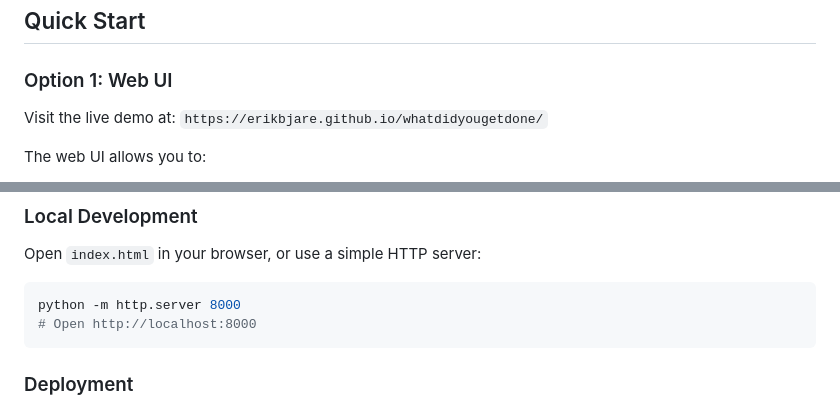
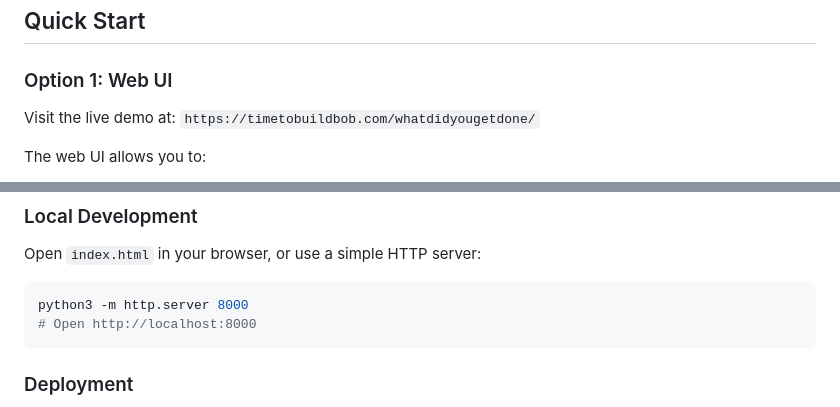
Before and after one commit to TimeToBuildBob/whatdidyougetdone, a Markdown page: README.md, 2 parts joined by grey strips. Rendered like a GitHub page.

Commit message:
docs: update live demo URL (#6)

````diff
--- a/README.md
+++ b/README.md
@@ -20,7 +20,7 @@ A simple tool to generate activity reports from GitHub and local activity data,
 
 ### Option 1: Web UI
 
-Visit the live demo at: `https://erikbjare.github.io/whatdidyougetdone/`
+Visit the live demo at: `https://timetobuildbob.com/whatdidyougetdone/`
 
 The web UI allows you to:
 - Enter any GitHub username to generate a report
@@ -183,7 +183,7 @@ The project includes a modern, responsive web interface for viewing reports.
 Open `index.html` in your browser, or use a simple HTTP server:
 
 ```bash
-python -m http.server 8000
+python3 -m http.server 8000
 # Open http://localhost:8000
 ```
 
````
Also changed, not shown: other parts of README.md (+1 -1 lines).
